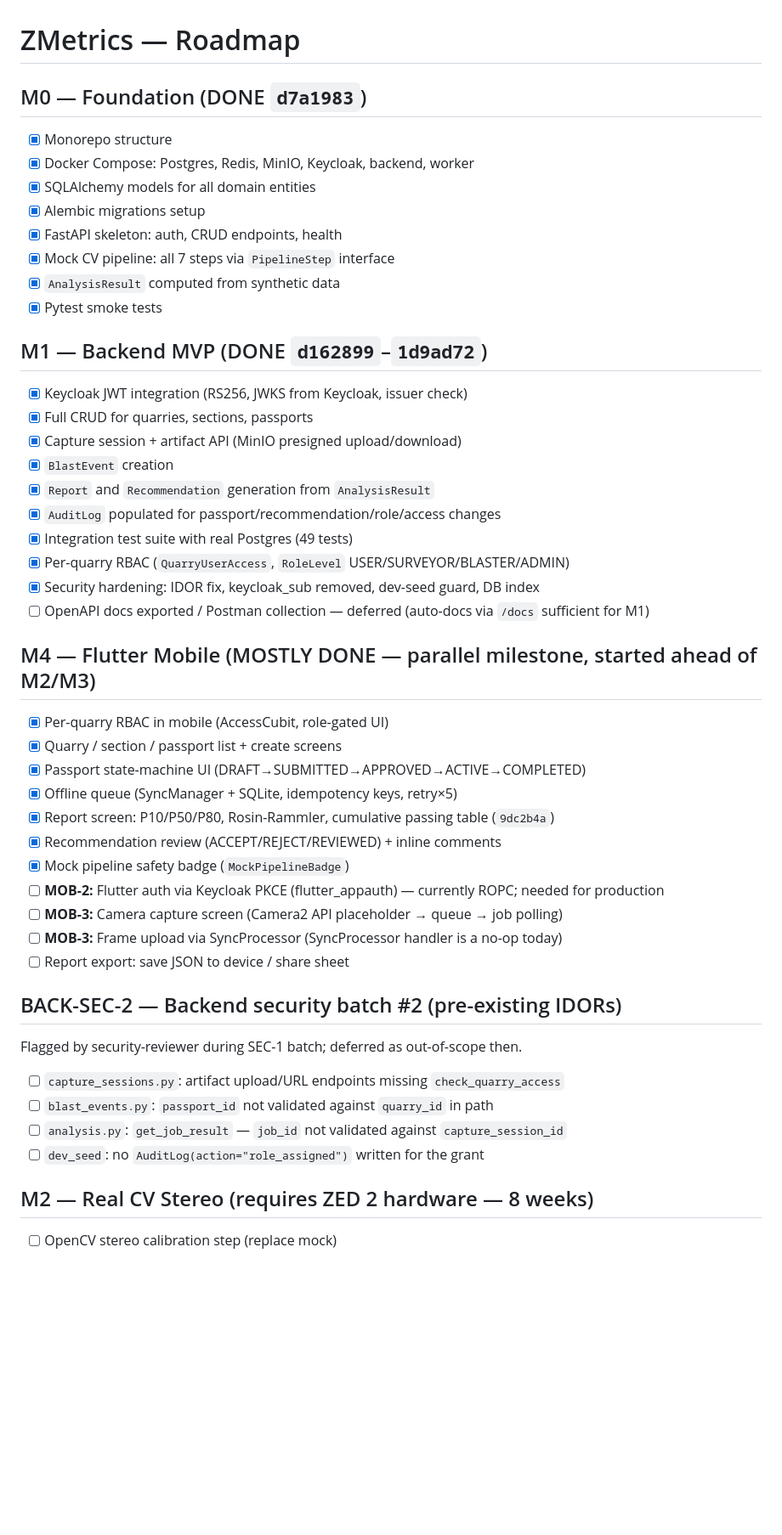
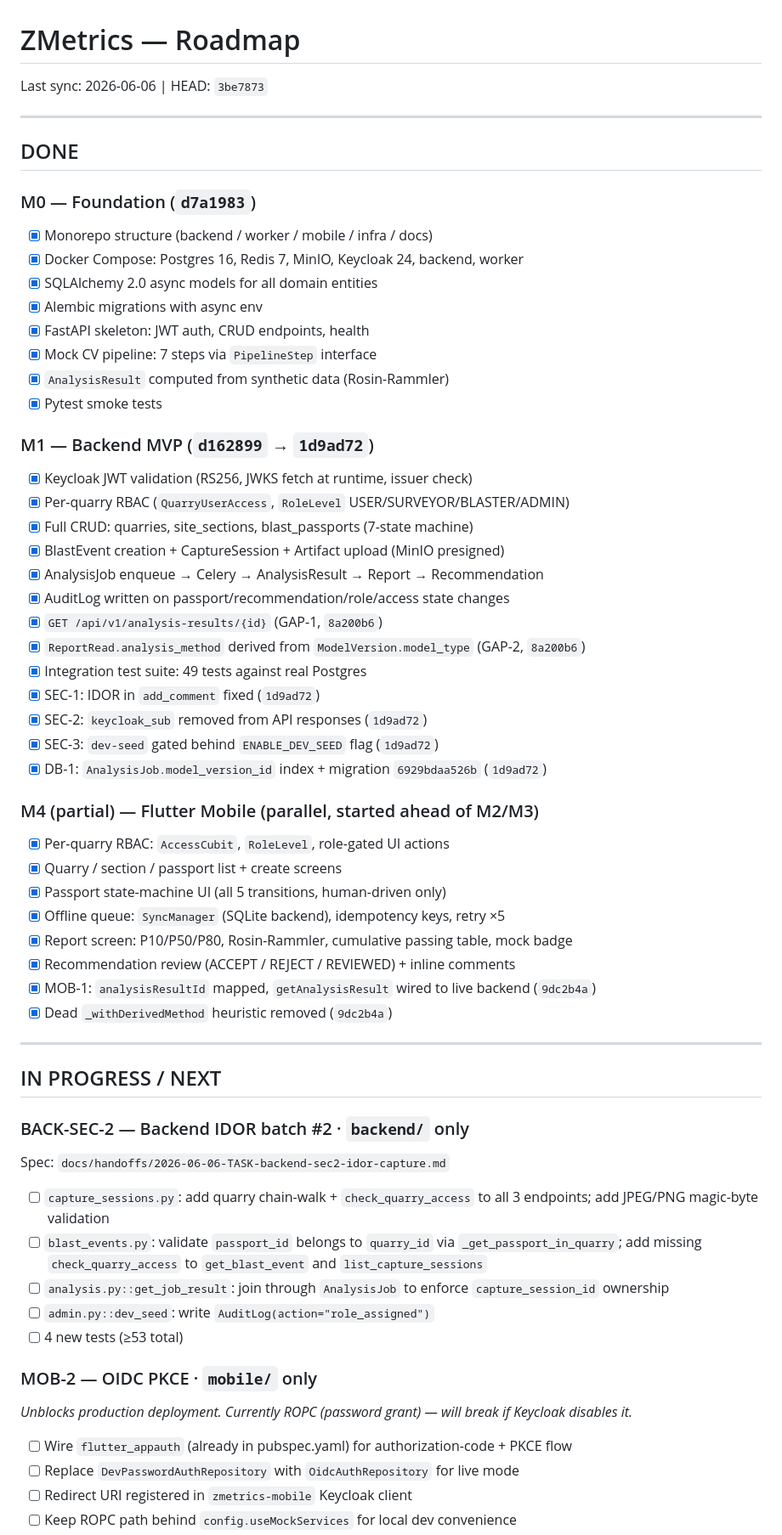
Before and after one commit to superalex0219-cell/zmetrics-1, a Markdown page: docs/roadmap.md, the part around one of its changes. Shown at 85% size. Rendered like a GitHub page; blank space fills up the shorter version.

```diff
--- a/docs/roadmap.md
+++ b/docs/roadmap.md
@@ -1,47 +1,64 @@
 # ZMetrics — Roadmap
 
-## M0 — Foundation (DONE `d7a1983`)
-- [x] Monorepo structure
-- [x] Docker Compose: Postgres, Redis, MinIO, Keycloak, backend, worker
-- [x] SQLAlchemy models for all domain entities
-- [x] Alembic migrations setup
-- [x] FastAPI skeleton: auth, CRUD endpoints, health
-- [x] Mock CV pipeline: all 7 steps via `PipelineStep` interface
-- [x] `AnalysisResult` computed from synthetic data
+Last sync: 2026-06-06 | HEAD: `3be7873`
+
+---
+
+## DONE
+
+### M0 — Foundation (`d7a1983`)
+- [x] Monorepo structure (backend / worker / mobile / infra / docs)
+- [x] Docker Compose: Postgres 16, Redis 7, MinIO, Keycloak 24, backend, worker
+- [x] SQLAlchemy 2.0 async models for all domain entities
+- [x] Alembic migrations with async env
+- [x] FastAPI skeleton: JWT auth, CRUD endpoints, health
+- [x] Mock CV pipeline: 7 steps via `PipelineStep` interface
+- [x] `AnalysisResult` computed from synthetic data (Rosin-Rammler)
 - [x] Pytest smoke tests
 
-## M1 — Backend MVP (DONE `d162899`–`1d9ad72`)
-- [x] Keycloak JWT integration (RS256, JWKS from Keycloak, issuer check)
-- [x] Full CRUD for quarries, sections, passports
-- [x] Capture session + artifact API (MinIO presigned upload/download)
-- [x] `BlastEvent` creation
-- [x] `Report` and `Recommendation` generation from `AnalysisResult`
-- [x] `AuditLog` populated for passport/recommendation/role/access changes
-- [x] Integration test suite with real Postgres (49 tests)
+### M1 — Backend MVP (`d162899` → `1d9ad72`)
+- [x] Keycloak JWT validation (RS256, JWKS fetch at runtime, issuer check)
 - [x] Per-quarry RBAC (`QuarryUserAccess`, `RoleLevel` USER/SURVEYOR/BLASTER/ADMIN)
-- [x] Security hardening: IDOR fix, keycloak_sub removed, dev-seed guard, DB index
-- [ ] OpenAPI docs exported / Postman collection — deferred (auto-docs via `/docs` sufficient for M1)
+- [x] Full CRUD: quarries, site_sections, blast_passports (7-state machine)
+- [x] BlastEvent creation + CaptureSession + Artifact upload (MinIO presigned)
+- [x] AnalysisJob enqueue → Celery → AnalysisResult → Report → Recommendation
+- [x] AuditLog written on passport/recommendation/role/access state changes
+- [x] `GET /api/v1/analysis-results/{id}` (GAP-1, `8a200b6`)
+- [x] `ReportRead.analysis_method` derived from `ModelVersion.model_type` (GAP-2, `8a200b6`)
+- [x] Integration test suite: 49 tests against real Postgres
+- [x] SEC-1: IDOR in `add_comment` fixed (`1d9ad72`)
+- [x] SEC-2: `keycloak_sub` removed from API responses (`1d9ad72`)
+- [x] SEC-3: `dev-seed` gated behind `ENABLE_DEV_SEED` flag (`1d9ad72`)
+- [x] DB-1: `AnalysisJob.model_version_id` index + migration `6929bdaa526b` (`1d9ad72`)
 
-## M4 — Flutter Mobile (MOSTLY DONE — parallel milestone, started ahead of M2/M3)
-- [x] Per-quarry RBAC in mobile (AccessCubit, role-gated UI)
+### M4 (partial) — Flutter Mobile (parallel, started ahead of M2/M3)
+- [x] Per-quarry RBAC: `AccessCubit`, `RoleLevel`, role-gated UI actions
 - [x] Quarry / section / passport list + create screens
-- [x] Passport state-machine UI (DRAFT→SUBMITTED→APPROVED→ACTIVE→COMPLETED)
-- [x] Offline queue (SyncManager + SQLite, idempotency keys, retry×5)
-- [x] Report screen: P10/P50/P80, Rosin-Rammler, cumulative passing table (`9dc2b4a`)
-- [x] Recommendation review (ACCEPT/REJECT/REVIEWED) + inline comments
-- [x] Mock pipeline safety badge (`MockPipelineBadge`)
-- [ ] **MOB-2:** Flutter auth via Keycloak PKCE (flutter_appauth) — currently ROPC; needed for production
-- [ ] **MOB-3:** Camera capture screen (Camera2 API placeholder → queue → job polling)
-- [ ] **MOB-3:** Frame upload via SyncProcessor (SyncProcessor handler is a no-op today)
-- [ ] Report export: save JSON to device / share sheet
+- [x] Passport state-machine UI (all 5 transitions, human-driven only)
+- [x] Offline queue: `SyncManager` (SQLite backend), idempotency keys, retry ×5
+- [x] Report screen: P10/P50/P80, Rosin-Rammler, cumulative passing table, mock badge
+- [x] Recommendation review (ACCEPT / REJECT / REVIEWED) + inline comments
+- [x] MOB-1: `analysisResultId` mapped, `getAnalysisResult` wired to live backend (`9dc2b4a`)
+- [x] Dead `_withDerivedMethod` heuristic removed (`9dc2b4a`)
 
-## BACK-SEC-2 — Backend security batch #2 (pre-existing IDORs)
-Flagged by security-reviewer during SEC-1 batch; deferred as out-of-scope then.
+---
 
-- [ ] `capture_sessions.py`: artifact upload/URL endpoints missing `check_quarry_access`
-- [ ] `blast_events.py`: `passport_id` not validated against `quarry_id` in path
-- [ ] `analysis.py`: `get_job_result` — `job_id` not validated against `capture_session_id`
-- [ ] `dev_seed`: no `AuditLog(action="role_assigned")` written for the grant
+## IN PROGRESS / NEXT
 
-## M2 — Real CV Stereo (requires ZED 2 hardware — 8 weeks)
-- [ ] OpenCV stereo calibration step (replace mock)
+### BACK-SEC-2 — Backend IDOR batch #2 · `backend/` only
+Spec: `docs/handoffs/2026-06-06-TASK-backend-sec2-idor-capture.md`
+
+- [ ] `capture_sessions.py`: add quarry chain-walk + `check_quarry_access` to all 3 endpoints; add JPEG/PNG magic-byte validation
+- [ ] `blast_events.py`: validate `passport_id` belongs to `quarry_id` via `_get_passport_in_quarry`; add missing `check_quarry_access` to `get_blast_event` and `list_capture_sessions`
+- [ ] `analysis.py::get_job_result`: join through `AnalysisJob` to enforce `capture_session_id` ownership
+- [ ] `admin.py::dev_seed`: write `AuditLog(action="role_assigned")`
+- [ ] 4 new tests (≥53 total)
+
+### MOB-2 — OIDC PKCE · `mobile/` only
+*Unblocks production deployment. Currently ROPC (password grant) — will break if Keycloak disables it.*
+
+- [ ] Wire `flutter_appauth` (already in pubspec.yaml) for authorization-code + PKCE flow
+- [ ] Replace `DevPasswordAuthRepository` with `OidcAuthRepository` for live mode
+- [ ] Redirect URI registered in `zmetrics-mobile` Keycloak client
+- [ ] Keep ROPC path behind `config.useMockServices` for local dev convenience
+
```
Also changed, not shown: other parts of docs/roadmap.md (+55 -13 lines), docs/STATUS.md (+59 -45 lines).
